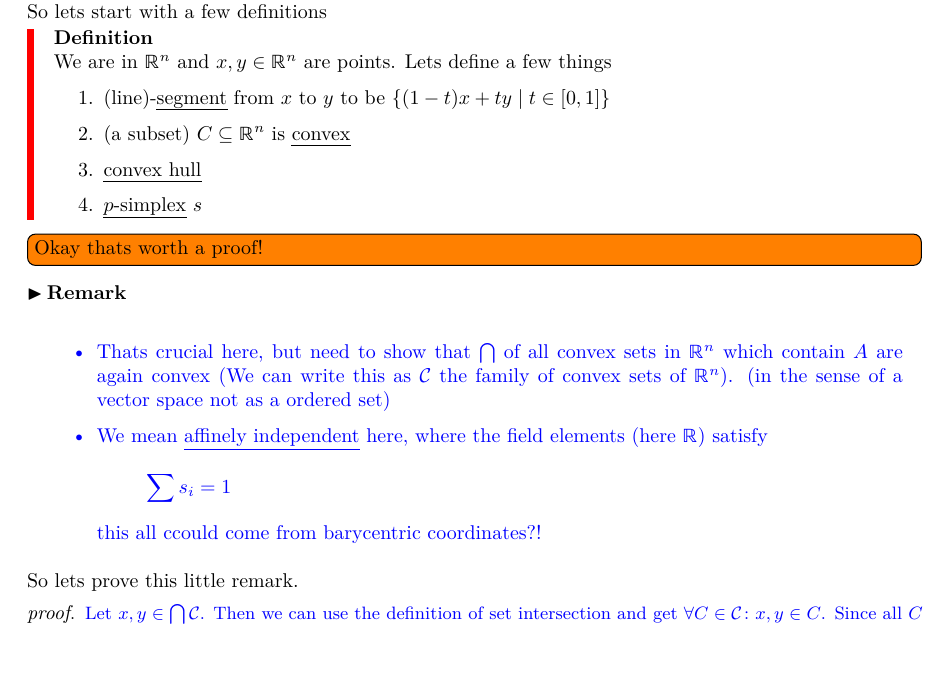
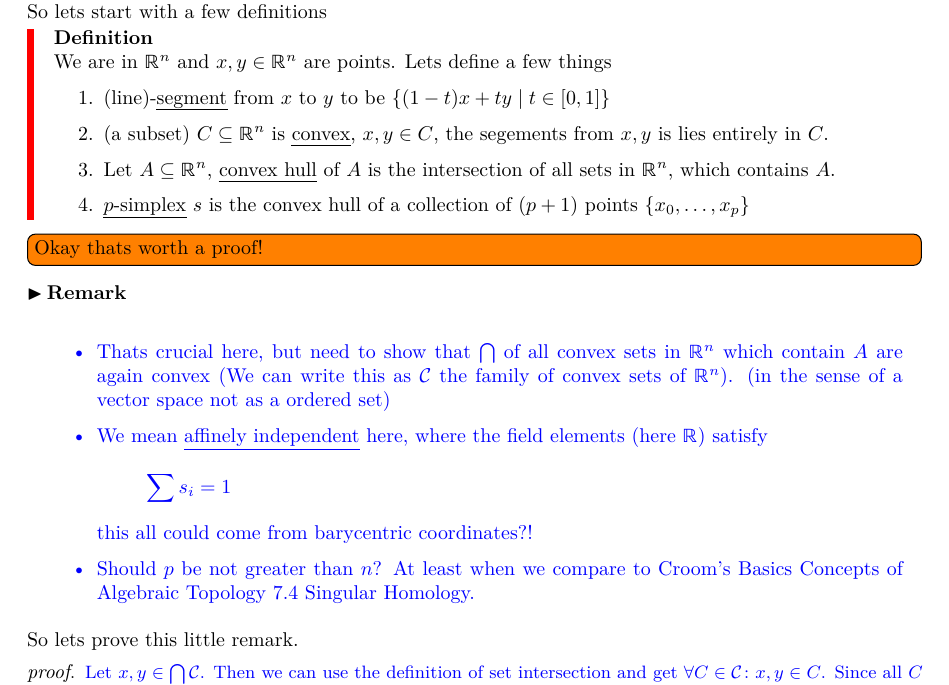
Before and after one commit to ScyllaHide/Notes_Homology_Theory_Vick, a LaTeX document (Notes.tex, which reads TeX_files/chap1.tex): part of page 4 of 7, cut so that both start at the same text. Compiled offline with pdfLaTeX.

Commit message:
add definitions

```diff
--- a/TeX_files/chap1.tex
+++ b/TeX_files/chap1.tex
@@ -6,9 +6,9 @@ So lets start with a few definitions
 	We are in $\Rn$ and $x,y \in \Rn$ are points. Lets define a few things
 	\begin{enumerate}
 		\item (line)-\begriff{segment} from $x$ to $y$ to be $\set{(1-t)x + ty \mid t \in [0,1]}$
-		\item (a subset) $C \subseteq \Rn$ is \begriff{convex}
-		\item \begriff{convex hull}
-		\item \begriff{$p$-simplex} $s$
+		\item (a subset) $C \subseteq \Rn$ is \begriff{convex}, $x,y \in C$, the segements from $x,y$ is lies entirely in $C$.
+		\item Let $A \subseteq \Rn$, \begriff{convex hull} of $A$ is the intersection of all sets in $\Rn$, which contains $A$.
+		\item \begriff{$p$-simplex} $s$ is the convex hull of a collection of $(p+1)$ points $\set{x_0, \dots, x_p}$
 	\end{enumerate}
 \end{*definition}
 \todo[inline]{Okay thats worth a proof!}
@@ -20,7 +20,8 @@ So lets start with a few definitions
 		\begin{align*}
 			\sum s_i = 1
 		\end{align*}
-		this all ccould come from barycentric coordinates?!
+		this all could come from barycentric coordinates?!
+		\item Should $p$ be not greater than $n$? At least when we compare to Croom's Basics Concepts of Algebraic Topology 7.4 Singular Homology.
 		\end{itemize}
 	}
 \end{*remark}
```
